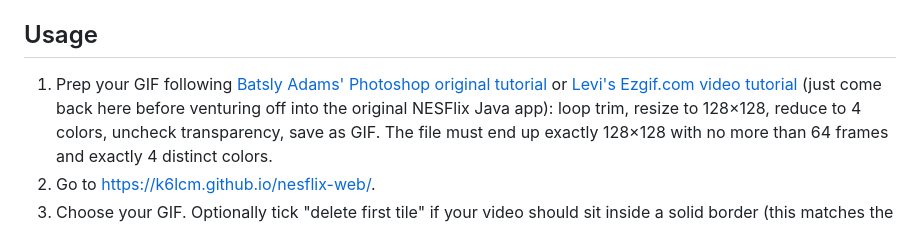
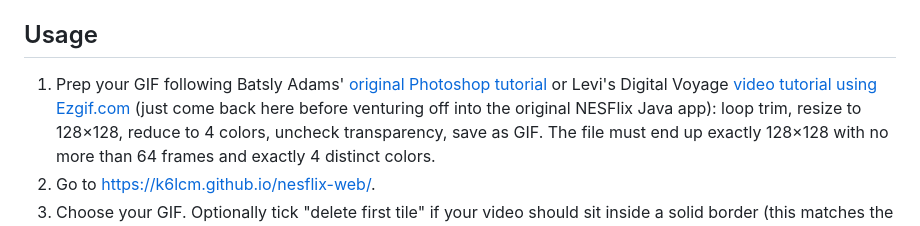
Before and after one commit to k6lcm/nesflix-web, a Markdown page: README.md, the part around the change. Drawn GitHub-style.

```diff
--- a/README.md
+++ b/README.md
@@ -23,9 +23,9 @@ entirely in a browser.
 
 ## Usage
 
-1. Prep your GIF following [Batsly Adams' Photoshop original
+1. Prep your GIF following Batsly Adams' [original Photoshop
    tutorial](https://github.com/no-carrier/NESFlix/blob/master/NESFlixTool/NESFlixTool_readme/NESFlixTool_readme.html)
-   or [Levi's Ezgif.com video tutorial](https://youtu.be/4-w5C875O34) (just come back
+   or Levi's Digital Voyage [video tutorial using Ezgif.com](https://youtu.be/4-w5C875O34) (just come back
    here before venturing off into the original NESFlix Java app): loop trim,
    resize to 128×128, reduce to 4 colors, uncheck transparency, save as GIF.
    The file must end up exactly 128×128 with no more than 64 frames and
```
